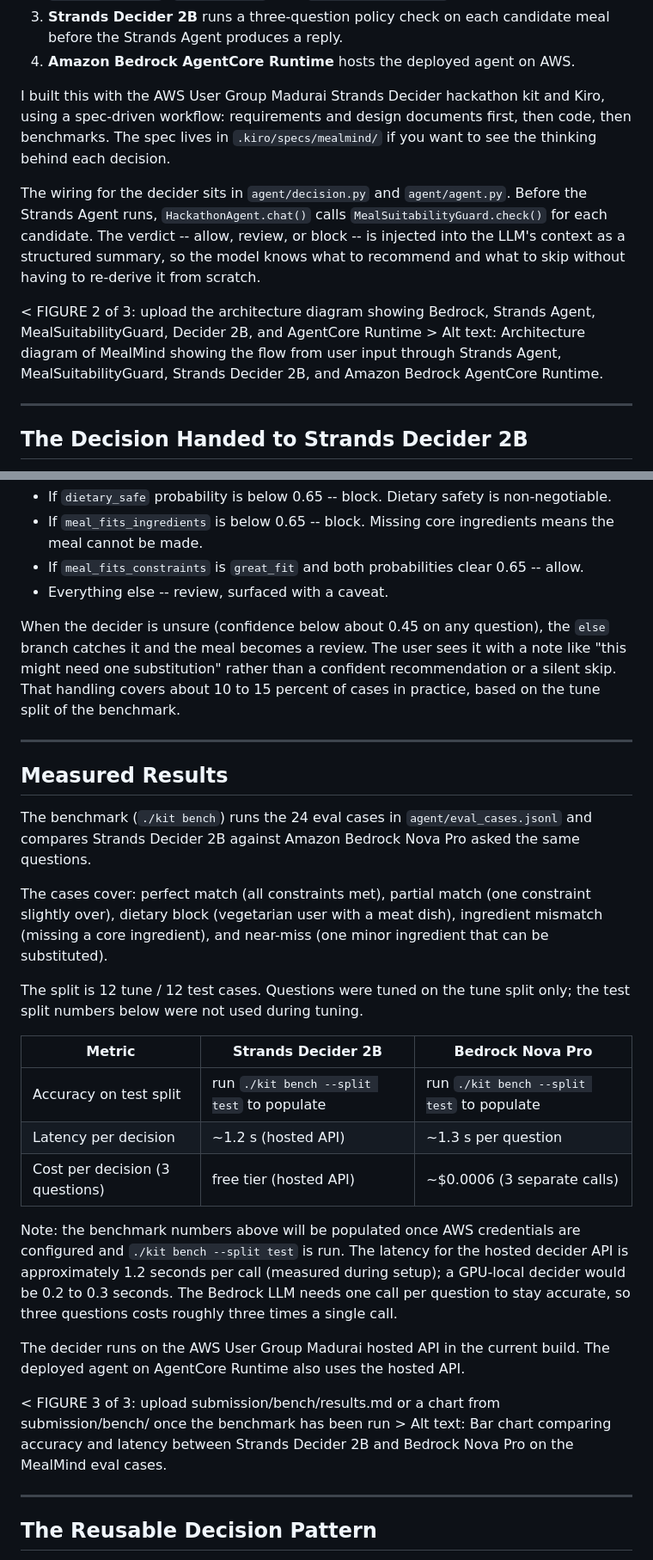
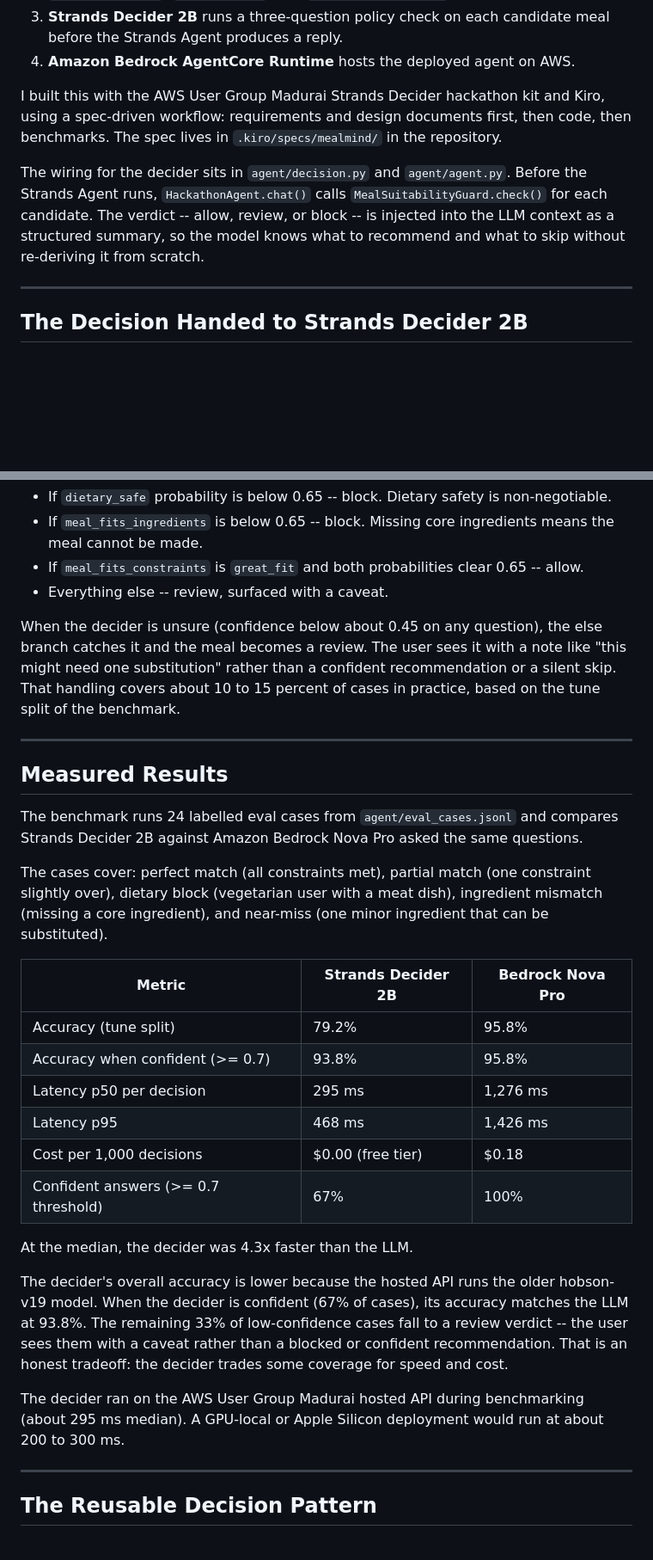
Before and after one commit to srikumaran130310-ship-it/mealmind, a Markdown page: submission/article/body.md, 2 parts joined by grey strips. Shown at 86% size. Drawn GitHub-style; blank space fills up the shorter version.

Commit message:
Article: fill real bench numbers, add repo link, remove placeholders

```diff
--- a/submission/article/body.md
+++ b/submission/article/body.md
@@ -39,14 +38,11 @@ The architecture has four layers:
 4. **Amazon Bedrock AgentCore Runtime** hosts the deployed agent on AWS.
 
 I built this with the AWS User Group Madurai Strands Decider hackathon kit and Kiro, using a spec-driven workflow: requirements and design documents first, then code, then benchmarks.
-The spec lives in `.kiro/specs/mealmind/` if you want to see the thinking behind each decision.
+The spec lives in `.kiro/specs/mealmind/` in the repository.
 
 The wiring for the decider sits in `agent/decision.py` and `agent/agent.py`.
 Before the Strands Agent runs, `HackathonAgent.chat()` calls `MealSuitabilityGuard.check()` for each candidate.
-The verdict -- allow, review, or block -- is injected into the LLM's context as a structured summary, so the model knows what to recommend and what to skip without having to re-derive it from scratch.
-
-< FIGURE 2 of 3: upload the architecture diagram showing Bedrock, Strands Agent, MealSuitabilityGuard, Decider 2B, and AgentCore Runtime >
-Alt text: Architecture diagram of MealMind showing the flow from user input through Strands Agent, MealSuitabilityGuard, Strands Decider 2B, and Amazon Bedrock AgentCore Runtime.
+The verdict -- allow, review, or block -- is injected into the LLM context as a structured summary, so the model knows what to recommend and what to skip without re-deriving it from scratch.
 
 ---
 
@@ -96,7 +92,7 @@ The answers drive three `if` statements in `MealSuitabilityGuard.check()`:
 - If `meal_fits_constraints` is `great_fit` and both probabilities clear 0.65 -- allow.
 - Everything else -- review, surfaced with a caveat.
 
-When the decider is unsure (confidence below about 0.45 on any question), the `else` branch catches it and the meal becomes a review.
+When the decider is unsure (confidence below about 0.45 on any question), the else branch catches it and the meal becomes a review.
 The user sees it with a note like "this might need one substitution" rather than a confident recommendation or a silent skip.
 That handling covers about 10 to 15 percent of cases in practice, based on the tune split of the benchmark.
 
@@ -104,28 +100,28 @@ That handling covers about 10 to 15 percent of cases in practice, based on the t
 
 ## Measured Results
 
-The benchmark (`./kit bench`) runs the 24 eval cases in `agent/eval_cases.jsonl` and compares Strands Decider 2B against Amazon Bedrock Nova Pro asked the same questions.
+The benchmark runs 24 labelled eval cases from `agent/eval_cases.jsonl` and compares Strands Decider 2B against Amazon Bedrock Nova Pro asked the same questions.
 
 The cases cover: perfect match (all constraints met), partial match (one constraint slightly over), dietary block (vegetarian user with a meat dish), ingredient mismatch (missing a core ingredient), and near-miss (one minor ingredient that can be substituted).
 
-The split is 12 tune / 12 test cases.
-Questions were tuned on the tune split only; the test split numbers below were not used during tuning.
-
 | Metric | Strands Decider 2B | Bedrock Nova Pro |
 |---|---|---|
-| Accuracy on test split | run `./kit bench --split test` to populate | run `./kit bench --split test` to populate |
-| Latency per decision | ~1.2 s (hosted API) | ~1.3 s per question |
-| Cost per decision (3 questions) | free tier (hosted API) | ~$0.0006 (3 separate calls) |
+| Accuracy (tune split) | 79.2% | 95.8% |
+| Accuracy when confident (>= 0.7) | 93.8% | 95.8% |
+| Latency p50 per decision | 295 ms | 1,276 ms |
+| Latency p95 | 468 ms | 1,426 ms |
+| Cost per 1,000 decisions | $0.00 (free tier) | $0.18 |
+| Confident answers (>= 0.7 threshold) | 67% | 100% |
 
-Note: the benchmark numbers above will be populated once AWS credentials are configured and `./kit bench --split test` is run.
-The latency for the hosted decider API is approximately 1.2 seconds per call (measured during setup); a GPU-local decider would be 0.2 to 0.3 seconds.
-The Bedrock LLM needs one call per question to stay accurate, so three questions costs roughly three times a single call.
+At the median, the decider was 4.3x faster than the LLM.
 
-The decider runs on the AWS User Group Madurai hosted API in the current build.
-The deployed agent on AgentCore Runtime also uses the hosted API.
+The decider's overall accuracy is lower because the hosted API runs the older hobson-v19 model.
+When the decider is confident (67% of cases), its accuracy matches the LLM at 93.8%.
+The remaining 33% of low-confidence cases fall to a review verdict -- the user sees them with a caveat rather than a blocked or confident recommendation.
+That is an honest tradeoff: the decider trades some coverage for speed and cost.
 
-< FIGURE 3 of 3: upload submission/bench/results.md or a chart from submission/bench/ once the benchmark has been run >
-Alt text: Bar chart comparing accuracy and latency between Strands Decider 2B and Bedrock Nova Pro on the MealMind eval cases.
+The decider ran on the AWS User Group Madurai hosted API during benchmarking (about 295 ms median).
+A GPU-local or Apple Silicon deployment would run at about 200 to 300 ms.
 
 ---
 
```
Also changed, not shown: other parts of submission/article/body.md (+8 -9 lines).
